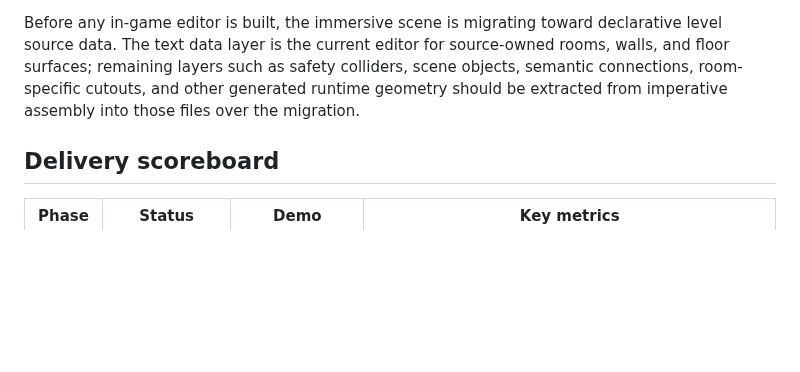
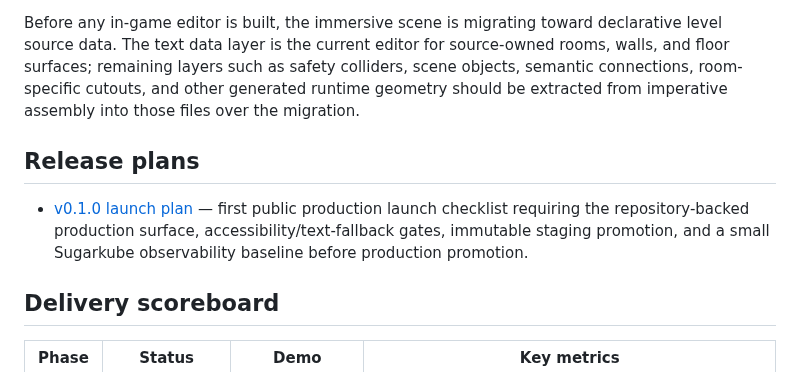
Before and after one commit to futuroptimist/danielsmith.io, a Markdown page: docs/roadmap.md, the part around the change. GitHub-like rendering; blank space fills up the shorter version.

```diff
--- a/docs/roadmap.md
+++ b/docs/roadmap.md
@@ -11,6 +11,12 @@ source-owned rooms, walls, and floor surfaces; remaining layers such as safety
 colliders, scene objects, semantic connections, room-specific cutouts, and
 other generated runtime geometry should be extracted from imperative assembly
 into those files over the migration.
+
+## Release plans
+
+- [v0.1.0 launch plan](releases/v0.1.0.md) — first public production launch checklist requiring
+  the repository-backed production surface, accessibility/text-fallback gates, immutable staging
+  promotion, and a small Sugarkube observability baseline before production promotion.
 
 ## Delivery scoreboard
 
```
Also changed, not shown: docs/releases/v0.1.0.md (added, +291 -0 lines).
